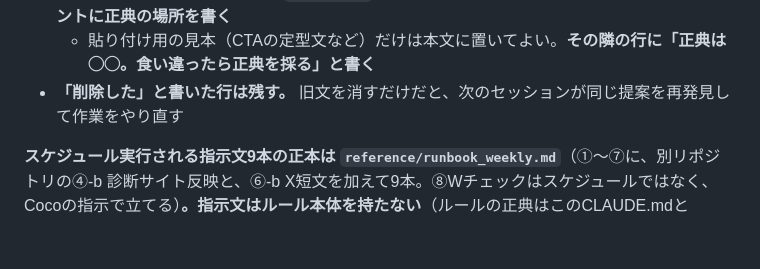
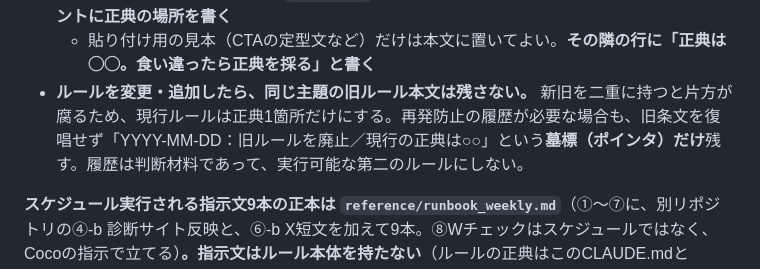
Before and after one commit to Coco930118/weekly, a Markdown page: CLAUDE.md, the part around the change. GitHub-like rendering; blank space fills up the shorter version.

Commit message:
Replace stale-rule retention with canonical replacement

```diff
--- a/CLAUDE.md
+++ b/CLAUDE.md
@@ -91,7 +91,7 @@
 - **`reference/todo.md` と指示文は、決まったルールを言い直さない。** 書くのは**いつ・何を・どのファイルに**だけ。理由や条件を書き写すと、ルールを直したときに置き去りになる（実測：残っている復唱の大半がこの形）
 - **例外は2つだけ**。①**履歴**（`reference/decisions.md`・handover・handoff・**report**）——旧文をそのまま残すのが仕事 ②**機械**（`tools/*.py`）——mdから読めないので値を持つ。ただし**コメントに正典の場所を書く**
   - 貼り付け用の見本（CTAの定型文など）だけは本文に置いてよい。**その隣の行に「正典は◯◯。食い違ったら正典を採る」と書く**
-- **「削除した」と書いた行は残す。** 旧文を消すだけだと、次のセッションが同じ提案を再発見して作業をやり直す
+- **ルールを変更・追加したら、同じ主題の旧ルール本文は残さない。** 新旧を二重に持つと片方が腐るため、現行ルールは正典1箇所だけにする。再発防止の履歴が必要な場合も、旧条文を復唱せず「YYYY-MM-DD：旧ルールを廃止／現行の正典は○○」という**墓標（ポインタ）だけ**残す。履歴は判断材料であって、実行可能な第二のルールにしない。
 
 **スケジュール実行される指示文9本の正本は `reference/runbook_weekly.md`**（①〜⑦に、別リポジトリの④-b 診断サイト反映と、⑥-b X短文を加えて9本。⑧Wチェックはスケジュールではなく、Cocoの指示で立てる）**。指示文はルール本体を持たない**（ルールの正典はこのCLAUDE.mdと `rules/` だけ）。指示文に書くのは「何を・どのファイルに・どの順で」だけ。旧指示文はルールを二重に持っていて正典と食い違い、従うと違反や事故が出る状態だった。**ルールを増やすときは `rules/` を直す。指示文には書き足さない。**
 
```
